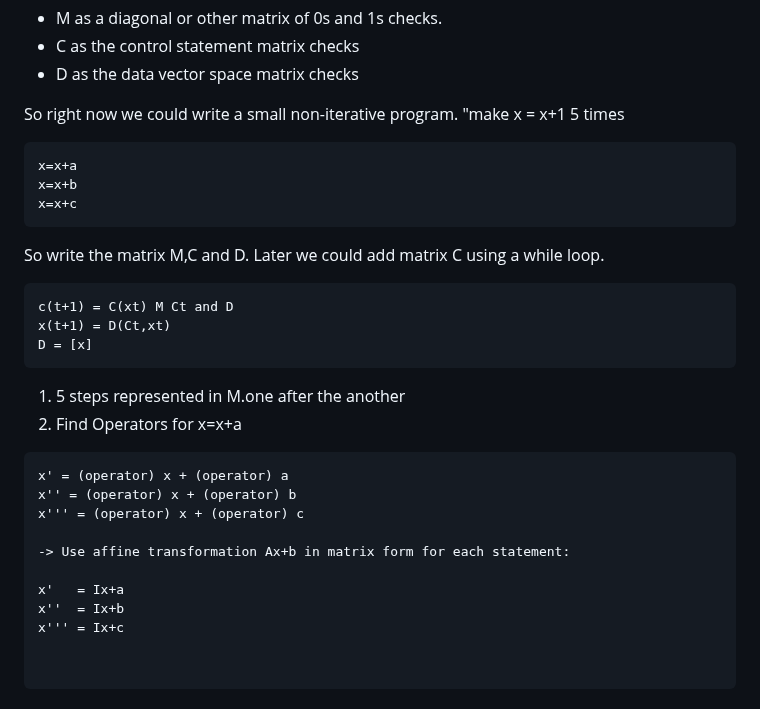
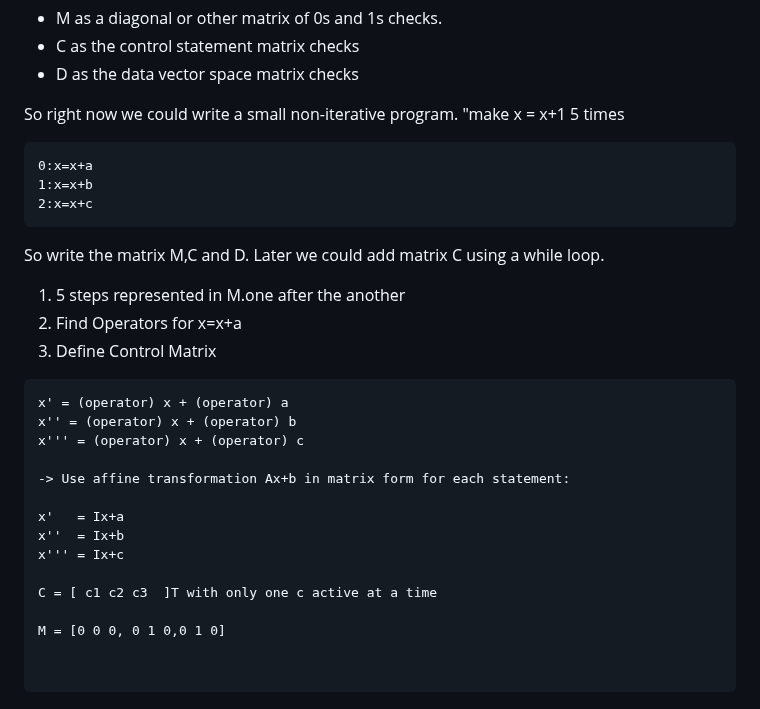
Before and after one commit to luHub/VPL, a Markdown page: binnacle/NOTES.md, the part around the change. Rendered like a GitHub page.

````diff
--- a/binnacle/NOTES.md
+++ b/binnacle/NOTES.md
@@ -17,22 +17,16 @@ while toying and writting a non-done paper. There are some insights.
 So right now we could write a small non-iterative program. "make x = x+1 5 times
 
 ```
-x=x+a
-x=x+b
-x=x+c
+0:x=x+a
+1:x=x+b
+2:x=x+c
 ```
 
 So write the matrix M,C and D. Later we could add matrix C using a while loop.
 
-```
-c(t+1) = C(xt) M Ct and D
-x(t+1) = D(Ct,xt)
-D = [x]
-```
-
 1) 5 steps represented in M.one after the another
 2) Find Operators for x=x+a
-
+3) Define Control Matrix
 ```
 x' = (operator) x + (operator) a
 x'' = (operator) x + (operator) b
@@ -43,6 +37,10 @@ x''' = (operator) x + (operator) c
 x'   = Ix+a
 x''  = Ix+b
 x''' = Ix+c
+
+C = [ c1 c2 c3  ]T with only one c active at a time
+
+M = [0 0 0, 0 1 0,0 1 0]
 
 
 ```
````
